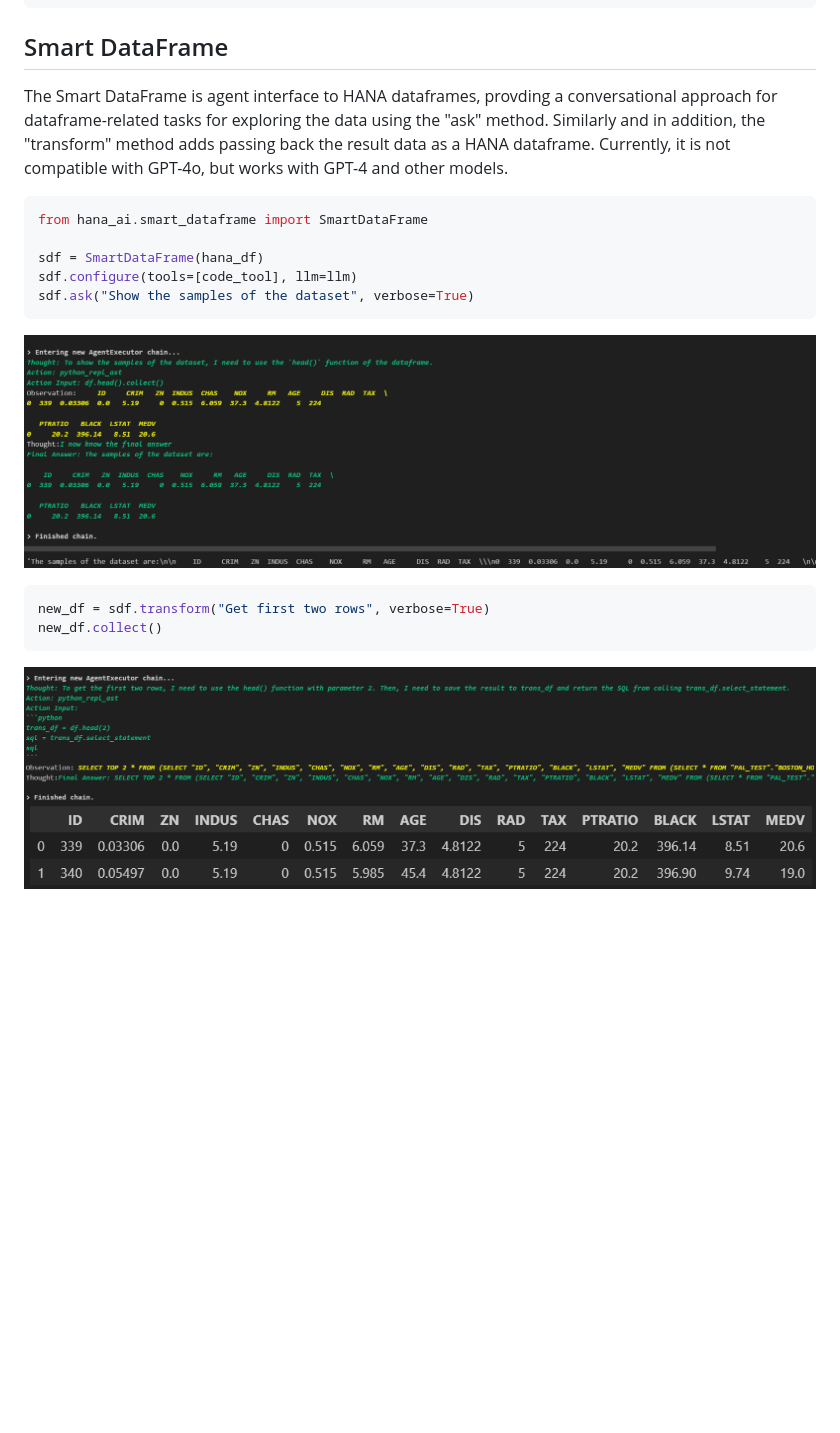
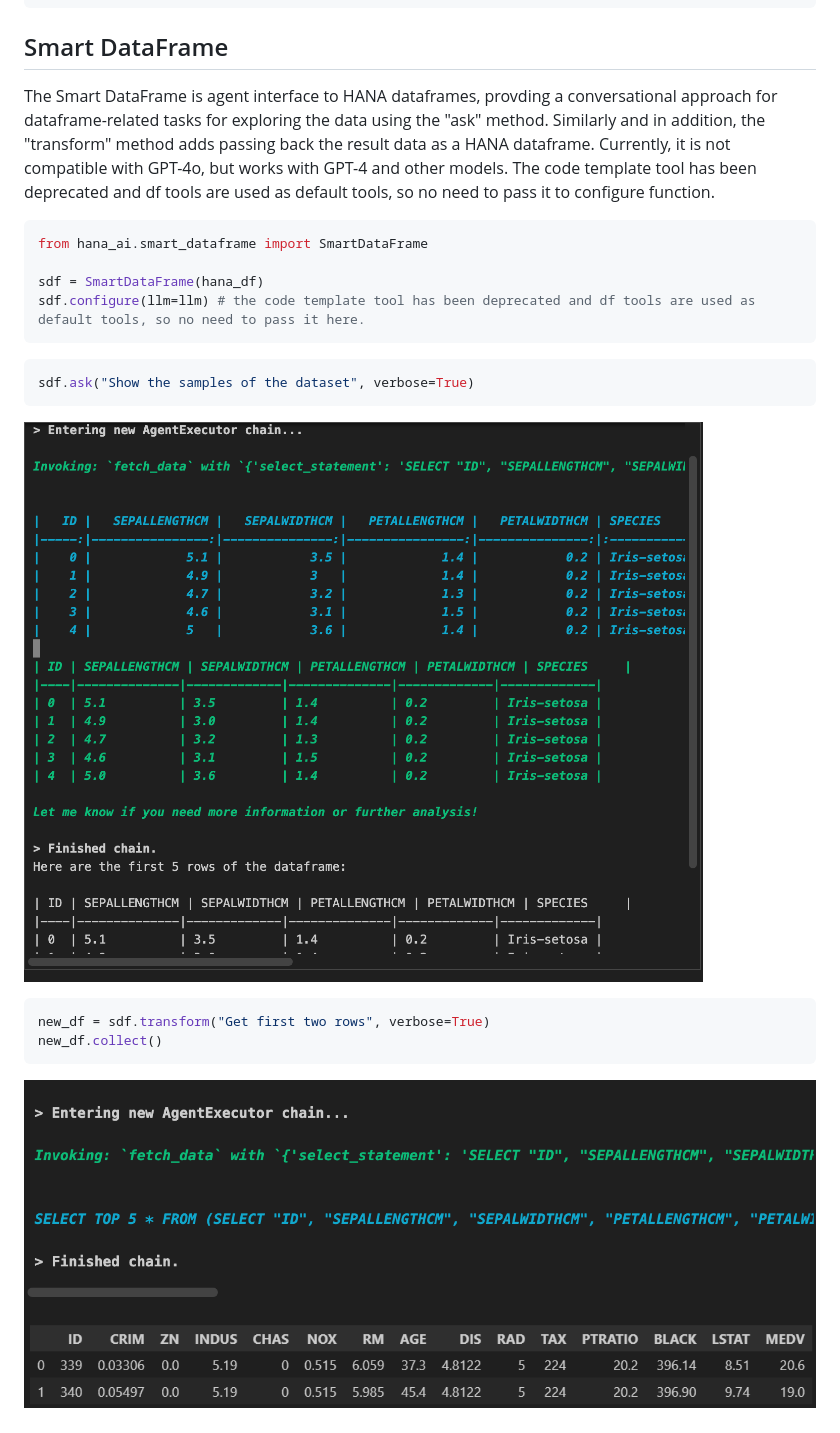
Before and after one commit to SAP/generative-ai-toolkit-for-sap-hana-cloud, a Markdown page: INTRODUCTION.md, the part around the change. Drawn GitHub-style; pictures changed too: doc/image/smartdf_ask.png, doc/image/smartdf_transform.png; blank space fills up the shorter version.

Commit message:
update introduction

````diff
--- a/INTRODUCTION.md
+++ b/INTRODUCTION.md
@@ -120,13 +120,16 @@ cr.query("AutoML classification", top_n=1)
 ```
 
 ## Smart DataFrame
-The Smart DataFrame is agent interface to HANA dataframes, provding a conversational approach for dataframe-related tasks for exploring the data using the "ask" method. Similarly and in addition, the "transform" method adds passing back the result data as a HANA dataframe. Currently, it is not compatible with GPT-4o, but works with GPT-4 and other models.
+The Smart DataFrame is agent interface to HANA dataframes, provding a conversational approach for dataframe-related tasks for exploring the data using the "ask" method. Similarly and in addition, the "transform" method adds passing back the result data as a HANA dataframe. Currently, it is not compatible with GPT-4o, but works with GPT-4 and other models. The code template tool has been deprecated and df tools are used as default tools, so no need to pass it to configure function.
 
 ```python
 from hana_ai.smart_dataframe import SmartDataFrame
 
 sdf = SmartDataFrame(hana_df)
-sdf.configure(tools=[code_tool], llm=llm)
+sdf.configure(llm=llm) # the code template tool has been deprecated and df tools are used as default tools, so no need to pass it here.
+```
+
+```python
 sdf.ask("Show the samples of the dataset", verbose=True)
 ```
 ![alt](./doc/image/smartdf_ask.png)
````
Also changed, not shown: 2 other files.
